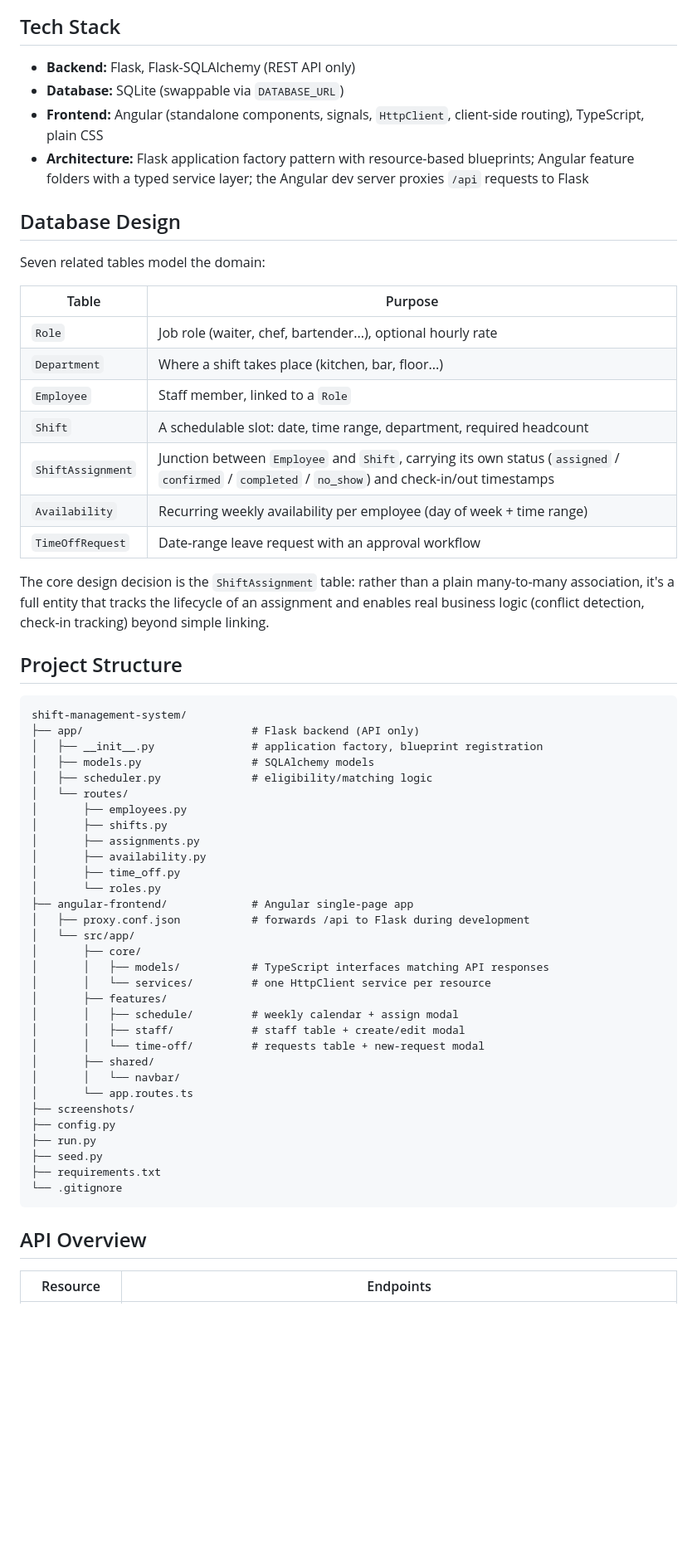
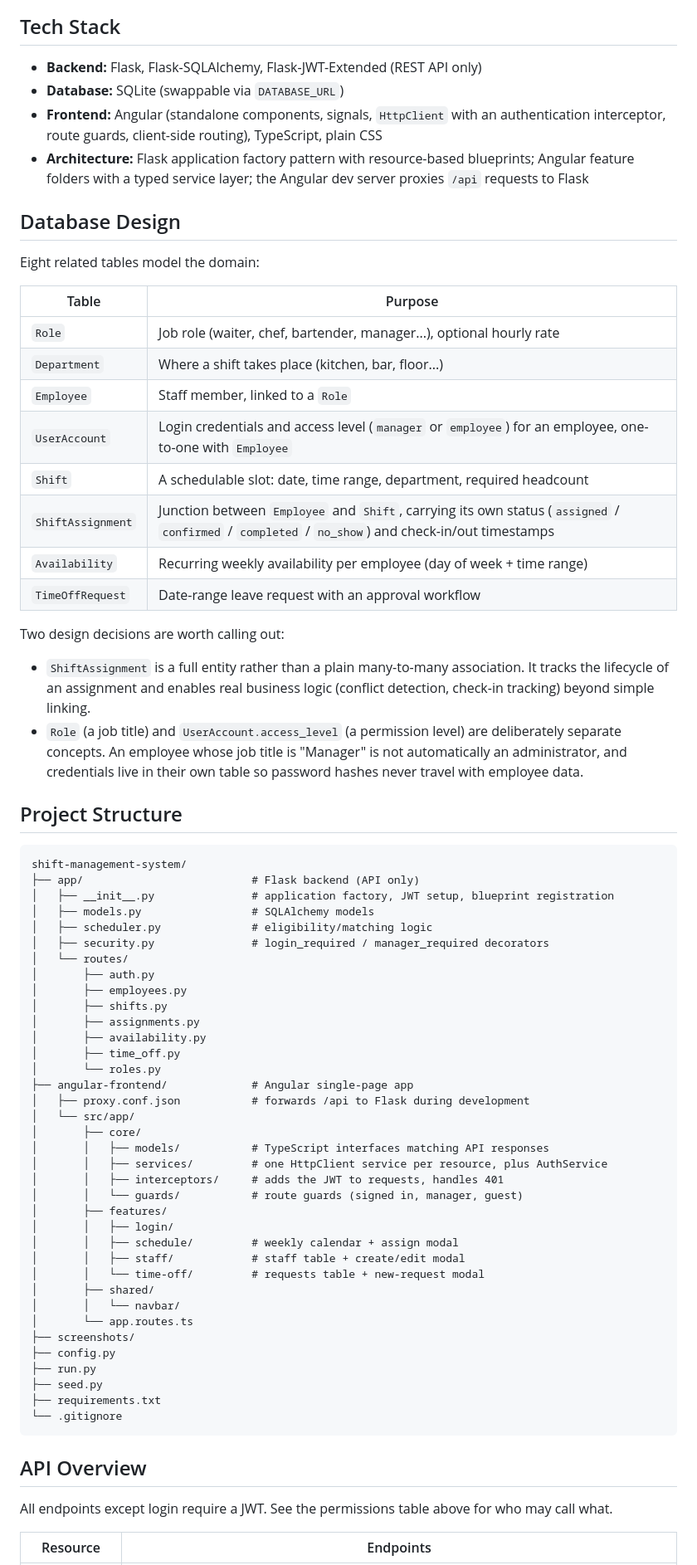
Before and after one commit to AntoniouKonstantinos/shift-management-system, a Markdown page: README.md, the part around one of its changes. Shown at 83% size. Rendered like a GitHub page; blank space fills up the shorter version.

````diff
--- a/README.md
+++ b/README.md
@@ -46,42 +96,51 @@ tag. Flask is now a pure JSON API and serves no HTML pages.
 
 ## Tech Stack
 
-- **Backend:** Flask, Flask-SQLAlchemy (REST API only)
+- **Backend:** Flask, Flask-SQLAlchemy, Flask-JWT-Extended (REST API only)
 - **Database:** SQLite (swappable via `DATABASE_URL`)
-- **Frontend:** Angular (standalone components, signals, `HttpClient`,
-  client-side routing), TypeScript, plain CSS
+- **Frontend:** Angular (standalone components, signals, `HttpClient` with an
+  authentication interceptor, route guards, client-side routing), TypeScript,
+  plain CSS
 - **Architecture:** Flask application factory pattern with resource-based
   blueprints; Angular feature folders with a typed service layer; the
   Angular dev server proxies `/api` requests to Flask
 
 ## Database Design
 
-Seven related tables model the domain:
+Eight related tables model the domain:
 
 | Table | Purpose |
 |---|---|
-| `Role` | Job role (waiter, chef, bartender...), optional hourly rate |
+| `Role` | Job role (waiter, chef, bartender, manager...), optional hourly rate |
 | `Department` | Where a shift takes place (kitchen, bar, floor...) |
 | `Employee` | Staff member, linked to a `Role` |
+| `UserAccount` | Login credentials and access level (`manager` or `employee`) for an employee, one-to-one with `Employee` |
 | `Shift` | A schedulable slot: date, time range, department, required headcount |
 | `ShiftAssignment` | Junction between `Employee` and `Shift`, carrying its own status (`assigned` / `confirmed` / `completed` / `no_show`) and check-in/out timestamps |
 | `Availability` | Recurring weekly availability per employee (day of week + time range) |
 | `TimeOffRequest` | Date-range leave request with an approval workflow |
 
-The core design decision is the `ShiftAssignment` table: rather than a plain
-many-to-many association, it's a full entity that tracks the lifecycle of an
-assignment and enables real business logic (conflict detection, check-in
-tracking) beyond simple linking.
+Two design decisions are worth calling out:
+
+- `ShiftAssignment` is a full entity rather than a plain many-to-many
+  association. It tracks the lifecycle of an assignment and enables real
+  business logic (conflict detection, check-in tracking) beyond simple linking.
+- `Role` (a job title) and `UserAccount.access_level` (a permission level) are
+  deliberately separate concepts. An employee whose job title is "Manager"
+  is not automatically an administrator, and credentials live in their own
+  table so password hashes never travel with employee data.
 
 ## Project Structure
 
 ```
 shift-management-system/
 ├── app/                          # Flask backend (API only)
-│   ├── __init__.py               # application factory, blueprint registration
+│   ├── __init__.py               # application factory, JWT setup, blueprint registration
 │   ├── models.py                 # SQLAlchemy models
 │   ├── scheduler.py              # eligibility/matching logic
+│   ├── security.py               # login_required / manager_required decorators
 │   └── routes/
+│       ├── auth.py
 │       ├── employees.py
 │       ├── shifts.py
 │       ├── assignments.py
@@ -93,8 +152,11 @@ shift-management-system/
 │   └── src/app/
 │       ├── core/
 │       │   ├── models/           # TypeScript interfaces matching API responses
-│       │   └── services/         # one HttpClient service per resource
+│       │   ├── services/         # one HttpClient service per resource, plus AuthService
+│       │   ├── interceptors/     # adds the JWT to requests, handles 401
+│       │   └── guards/           # route guards (signed in, manager, guest)
 │       ├── features/
+│       │   ├── login/
 │       │   ├── schedule/         # weekly calendar + assign modal
 │       │   ├── staff/            # staff table + create/edit modal
 │       │   └── time-off/         # requests table + new-request modal
@@ -111,5 +173,8 @@ shift-management-system/
 
 ## API Overview
 
+All endpoints except login require a JWT. See the permissions table above for
+who may call what.
+
 | Resource | Endpoints |
 |---|---|
````
Also changed, not shown: other parts of README.md (+77 -12 lines).
